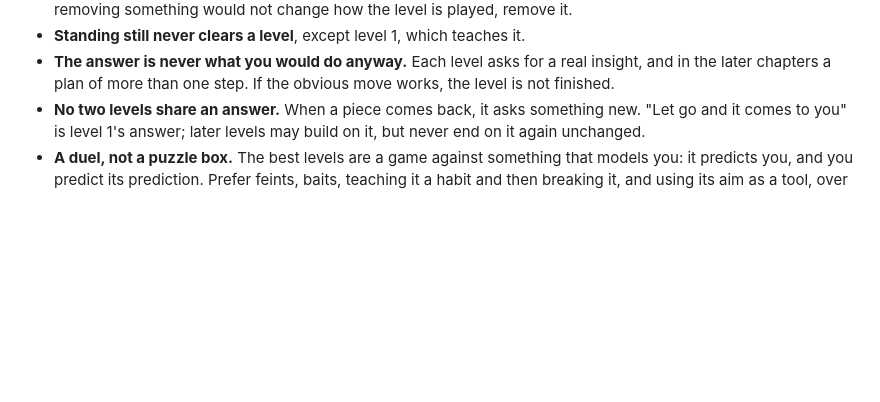
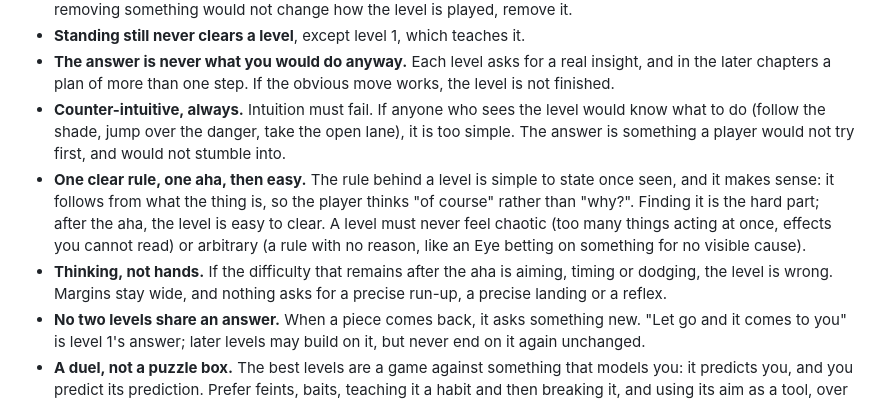
Before and after one commit to AlexW6385/predictable, a Markdown page: DESIGN.md, the part around the change. Rendered like a GitHub page; blank space fills up the shorter version.

Commit message:
DESIGN: counter-intuitive, one clear rule and one aha, thinking not hands

```diff
--- a/DESIGN.md
+++ b/DESIGN.md
@@ -50,6 +50,9 @@ Every level should meet one rule: **you only get through if you understand it, a
 - **Nothing is there for nothing.** Every object on screen either is part of a trap, part of the way through, or a hint. If removing something would not change how the level is played, remove it.
 - **Standing still never clears a level**, except level 1, which teaches it.
 - **The answer is never what you would do anyway.** Each level asks for a real insight, and in the later chapters a plan of more than one step. If the obvious move works, the level is not finished.
+- **Counter-intuitive, always.** Intuition must fail. If anyone who sees the level would know what to do (follow the shade, jump over the danger, take the open lane), it is too simple. The answer is something a player would not try first, and would not stumble into.
+- **One clear rule, one aha, then easy.** The rule behind a level is simple to state once seen, and it makes sense: it follows from what the thing is, so the player thinks "of course" rather than "why?". Finding it is the hard part; after the aha, the level is easy to clear. A level must never feel chaotic (too many things acting at once, effects you cannot read) or arbitrary (a rule with no reason, like an Eye betting on something for no visible cause).
+- **Thinking, not hands.** If the difficulty that remains after the aha is aiming, timing or dodging, the level is wrong. Margins stay wide, and nothing asks for a precise run-up, a precise landing or a reflex.
 - **No two levels share an answer.** When a piece comes back, it asks something new. "Let go and it comes to you" is level 1's answer; later levels may build on it, but never end on it again unchanged.
 - **A duel, not a puzzle box.** The best levels are a game against something that models you: it predicts you, and you predict its prediction. Prefer feints, baits, teaching it a habit and then breaking it, and using its aim as a tool, over hidden properties that only have to be noticed.
 - **Make the reasoning hard, not the tell loud.** A tell that gives the answer away ("that one is odd, don't touch it") makes the level too simple. Dodging is not an answer: a level whose solution is just avoiding the dangerous thing is too simple. The puzzle is what to do about what you have seen.
```
